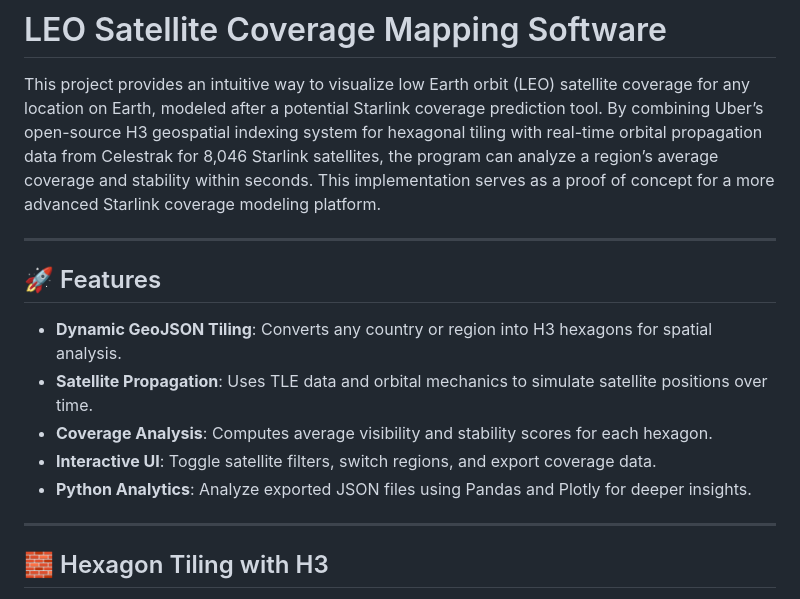
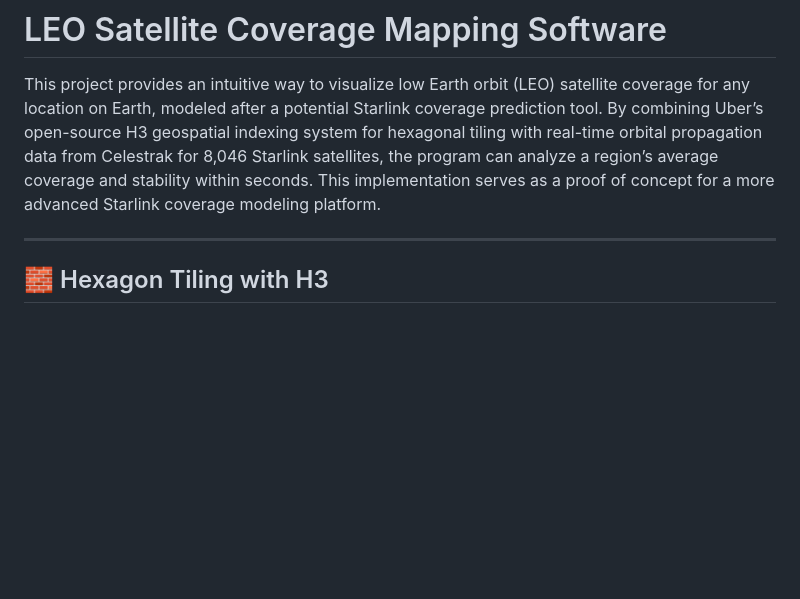
Before and after one commit to Abbottvh/LEO_Satellite_Coverage_Mapping_Software, a Markdown page: README.md, the part around the change. Rendered like a GitHub page; blank space fills up the shorter version.

Commit message:
Remove features section from README
Removed features section from README.md.

```diff
--- a/README.md
+++ b/README.md
@@ -4,15 +4,6 @@ This project provides an intuitive way to visualize low Earth orbit (LEO) satell
 
 ---
 
-## 🚀 Features
-
-- **Dynamic GeoJSON Tiling**: Converts any country or region into H3 hexagons for spatial analysis.
-- **Satellite Propagation**: Uses TLE data and orbital mechanics to simulate satellite positions over time.
-- **Coverage Analysis**: Computes average visibility and stability scores for each hexagon.
-- **Interactive UI**: Toggle satellite filters, switch regions, and export coverage data.
-- **Python Analytics**: Analyze exported JSON files using Pandas and Plotly for deeper insights.
-
----
 
 ## 🧱 Hexagon Tiling with H3
 
```
